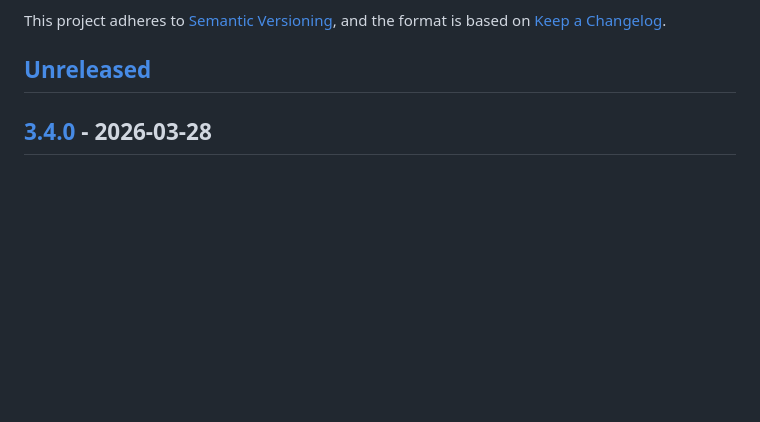
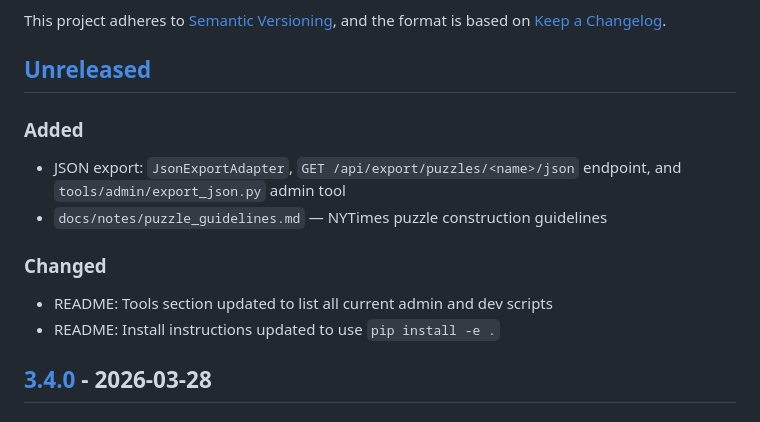
Before and after one commit to philhanna/crossword, a Markdown page: CHANGELOG.md, the part around the change. GitHub-like rendering; blank space fills up the shorter version.

Commit message:
Update CHANGELOG with unreleased changes
Co-Authored-By: Claude Sonnet 4.6 <noreply@anthropic.com>

```diff
--- a/CHANGELOG.md
+++ b/CHANGELOG.md
@@ -5,6 +5,17 @@ This project adheres to [Semantic Versioning],
 and the format is based on [Keep a Changelog].
 
 ## [Unreleased]
+
+### Added
+
+- JSON export: `JsonExportAdapter`, `GET /api/export/puzzles/<name>/json` endpoint,
+  and `tools/admin/export_json.py` admin tool
+- `docs/notes/puzzle_guidelines.md` — NYTimes puzzle construction guidelines
+
+### Changed
+
+- README: Tools section updated to list all current admin and dev scripts
+- README: Install instructions updated to use `pip install -e .`
 
 ## [3.4.0] - 2026-03-28
 
```
